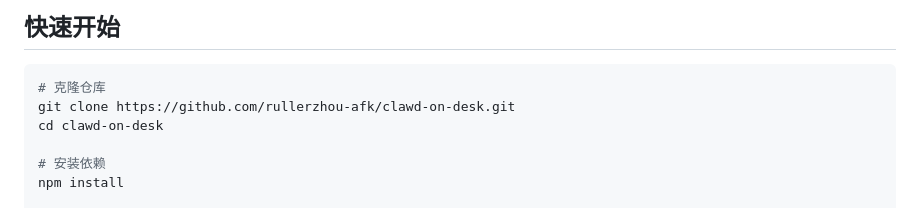
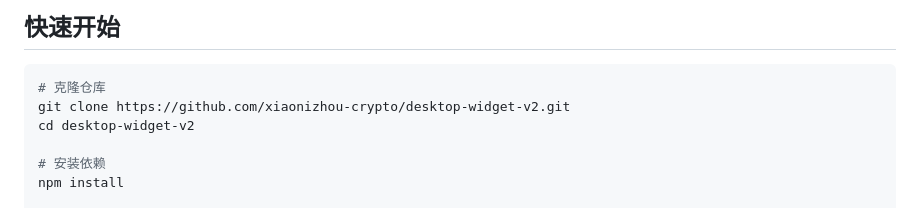
Before and after one commit to xiaonizhou-crypto/desktop-widget-v2, a Markdown page: README.zh-CN.md, the part around the change. Drawn GitHub-style.

Commit message:
fix: update Quick Start clone URL to own repo

````diff
--- a/README.zh-CN.md
+++ b/README.zh-CN.md
@@ -76,8 +76,8 @@
 
 ```bash
 # 克隆仓库
-git clone https://github.com/rullerzhou-afk/clawd-on-desk.git
-cd clawd-on-desk
+git clone https://github.com/xiaonizhou-crypto/desktop-widget-v2.git
+cd desktop-widget-v2
 
 # 安装依赖
 npm install
````
